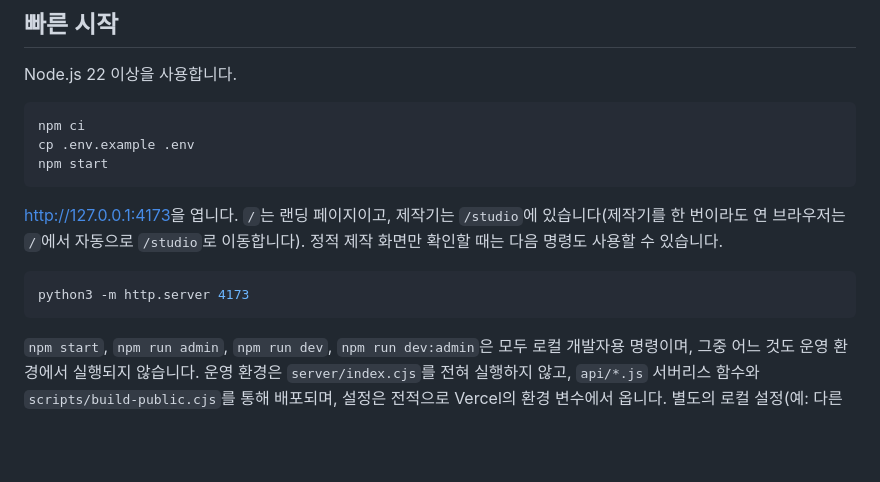
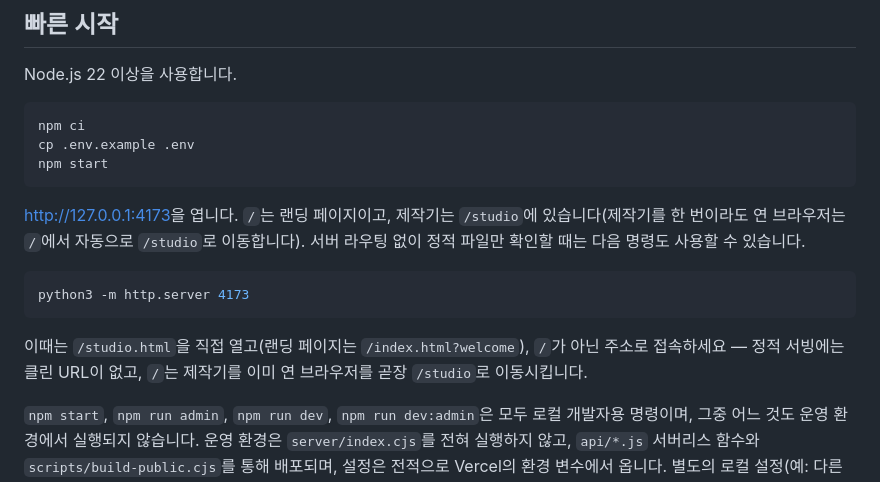
Before and after one commit to oxygen-two/invitation-maker, a Markdown page: README.ko.md, the part around the change. Drawn GitHub-style; blank space fills up the shorter version.

````diff
--- a/README.ko.md
+++ b/README.ko.md
@@ -44,11 +44,13 @@ cp .env.example .env
 npm start
 ```
 
-[http://127.0.0.1:4173](http://127.0.0.1:4173)을 엽니다. `/`는 랜딩 페이지이고, 제작기는 `/studio`에 있습니다(제작기를 한 번이라도 연 브라우저는 `/`에서 자동으로 `/studio`로 이동합니다). 정적 제작 화면만 확인할 때는 다음 명령도 사용할 수 있습니다.
+[http://127.0.0.1:4173](http://127.0.0.1:4173)을 엽니다. `/`는 랜딩 페이지이고, 제작기는 `/studio`에 있습니다(제작기를 한 번이라도 연 브라우저는 `/`에서 자동으로 `/studio`로 이동합니다). 서버 라우팅 없이 정적 파일만 확인할 때는 다음 명령도 사용할 수 있습니다.
 
 ```bash
 python3 -m http.server 4173
 ```
+
+이때는 `/studio.html`을 직접 열고(랜딩 페이지는 `/index.html?welcome`), `/`가 아닌 주소로 접속하세요 — 정적 서빙에는 클린 URL이 없고, `/`는 제작기를 이미 연 브라우저를 곧장 `/studio`로 이동시킵니다.
 
 `npm start`, `npm run admin`, `npm run dev`, `npm run dev:admin`은 모두 로컬 개발자용 명령이며, 그중 어느 것도 운영 환경에서 실행되지 않습니다. 운영 환경은 `server/index.cjs`를 전혀 실행하지 않고, `api/*.js` 서버리스 함수와 `scripts/build-public.cjs`를 통해 배포되며, 설정은 전적으로 Vercel의 환경 변수에서 옵니다. 별도의 로컬 설정(예: 다른 로컬 데이터베이스)이 필요하면 `.env.example`을 `.env.dev`로 복사하고 `npm run dev`(관리자 서비스는 `npm run dev:admin`)를 사용하세요. `npm start`/`npm run admin`은 기존대로 `.env`를 사용합니다. `.env`와 `.env.dev` 모두 자신의 로컬 환경을 가리켜야 하며, 두 진입점 모두 시작 시 연결할 데이터베이스 이름과 호스트를 출력하고, 호스트가 로컬(loopback)이 아니면 눈에 띄게 경고합니다.
 
````
Also changed, not shown: README.md (+3 -1 lines).
